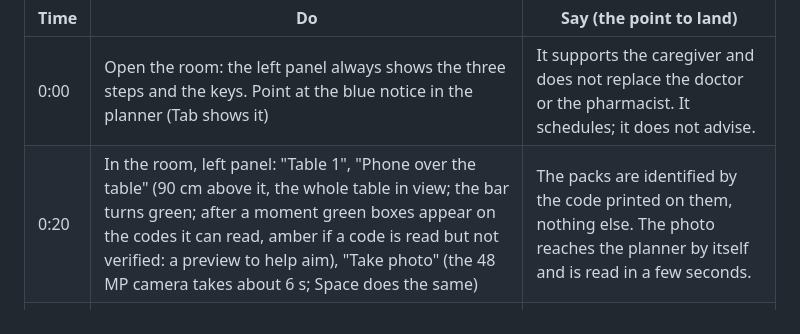
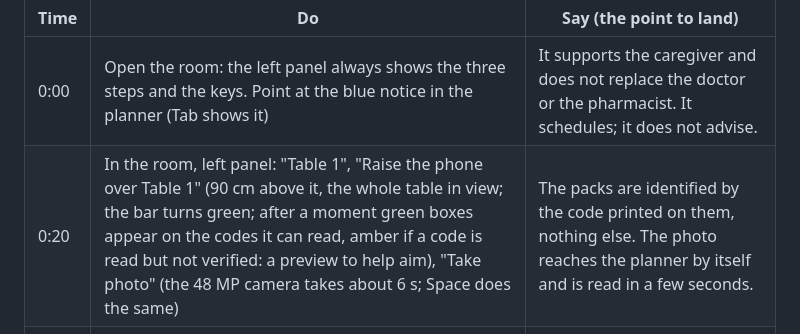
Before and after one commit to hsilvosa/med-table-meta-hackathon, a Markdown page: DEMO.md, the part around the change. GitHub-like rendering.

Commit message:
DEMO.md: new button name

```diff
--- a/DEMO.md
+++ b/DEMO.md
@@ -5,7 +5,7 @@ Run `.venv-app/Scripts/python.exe scripts/start_demo.py`: it opens the 3D room (
 | Time | Do | Say (the point to land) |
 |---|---|---|
 | 0:00 | Open the room: the left panel always shows the three steps and the keys. Point at the blue notice in the planner (Tab shows it) | It supports the caregiver and does not replace the doctor or the pharmacist. It schedules; it does not advise. |
-| 0:20 | In the room, left panel: "Table 1", "Phone over the table" (90 cm above it, the whole table in view; the bar turns green; after a moment green boxes appear on the codes it can read, amber if a code is read but not verified: a preview to help aim), "Take photo" (the 48 MP camera takes about 6 s; Space does the same) | The packs are identified by the code printed on them, nothing else. The photo reaches the planner by itself and is read in a few seconds. |
+| 0:20 | In the room, left panel: "Table 1", "Raise the phone over Table 1" (90 cm above it, the whole table in view; the bar turns green; after a moment green boxes appear on the codes it can read, amber if a code is read but not verified: a preview to help aim), "Take photo" (the 48 MP camera takes about 6 s; Space does the same) | The packs are identified by the code printed on them, nothing else. The photo reaches the planner by itself and is read in a few seconds. |
 | 0:50 | Step 1 lists the medicines found: expiry read from the code, one expired pack (enalapril); each card has "Remove this medicine" for a wrong or unwanted box. Open "A box has no code I can read?" and run it for the atorvastatin box | A model only suggests; the caregiver confirms against the official picture. Nothing enters the plan on its own. |
 | 1:10 | Step 2: type a name; open "Have a photo of the doctor's schedule?", upload `experiments/out/sheet.jpg`, tick the consent, "Read the schedule"; check a few lines against the paper and tick "Yes, this matches the doctor's schedule" | The doses are the caregiver's. The computer copied the paper, the caregiver confirms line by line; nothing is ticked for them. Unticked lines stay out. |
 | 1:40 | Step 3: the plan, the "Left out" cards (each says what to do) and "To ask your pharmacist" | Anything unverified, expired, unconfirmed, ambiguous or with a strength that does not match is listed with the reason. Quotes from the AEMPS leaflet (4.5 and 4.2) are verbatim, with the source. |
```
